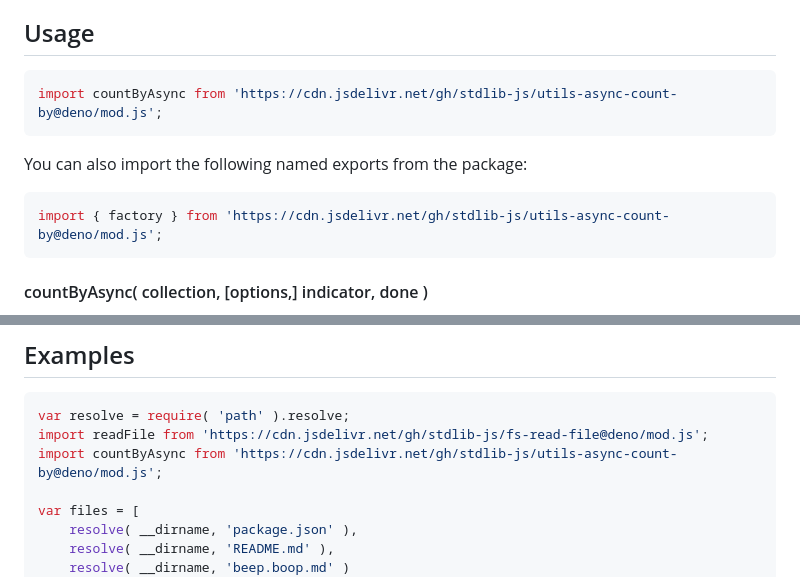
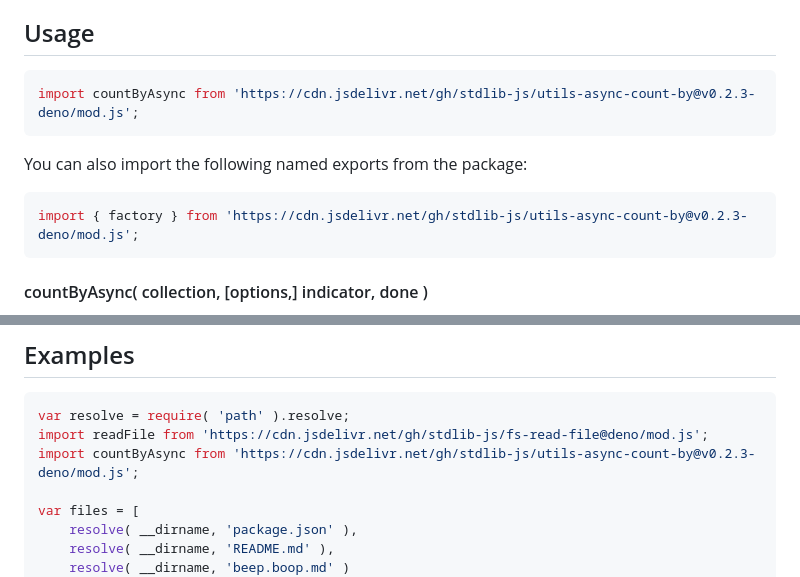
Before and after one commit to stdlib-js/utils-async-count-by, a Markdown page: README.md, 2 parts joined by grey strips. GitHub-like rendering.

Commit message:
Update README.md for Deno bundle v0.2.3

````diff
--- a/README.md
+++ b/README.md
@@ -52,13 +52,13 @@ limitations under the License.
 ## Usage
 
 ```javascript
-import countByAsync from 'https://cdn.jsdelivr.net/gh/stdlib-js/utils-async-count-by@deno/mod.js';
+import countByAsync from 'https://cdn.jsdelivr.net/gh/stdlib-js/utils-async-count-by@v0.2.3-deno/mod.js';
 ```
 
 You can also import the following named exports from the package:
 
 ```javascript
-import { factory } from 'https://cdn.jsdelivr.net/gh/stdlib-js/utils-async-count-by@deno/mod.js';
+import { factory } from 'https://cdn.jsdelivr.net/gh/stdlib-js/utils-async-count-by@v0.2.3-deno/mod.js';
 ```
 
 #### countByAsync( collection, \[options,] indicator, done )
@@ -352,7 +352,7 @@ The function accepts the same `options` as `countByAsync()`.
 ```javascript
 var resolve = require( 'path' ).resolve;
 import readFile from 'https://cdn.jsdelivr.net/gh/stdlib-js/fs-read-file@deno/mod.js';
-import countByAsync from 'https://cdn.jsdelivr.net/gh/stdlib-js/utils-async-count-by@deno/mod.js';
+import countByAsync from 'https://cdn.jsdelivr.net/gh/stdlib-js/utils-async-count-by@v0.2.3-deno/mod.js';
 
 var files = [
     resolve( __dirname, 'package.json' ),
````
